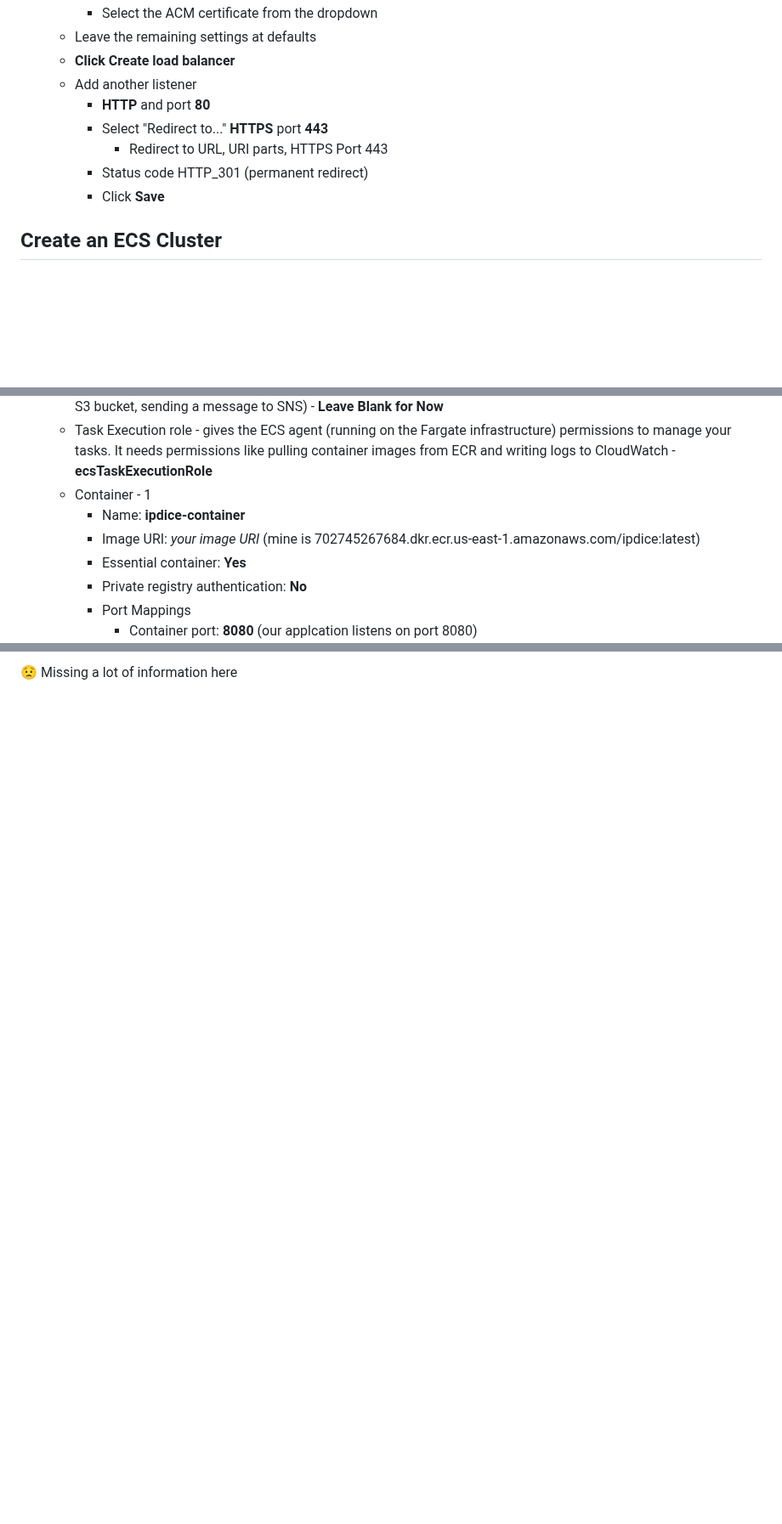
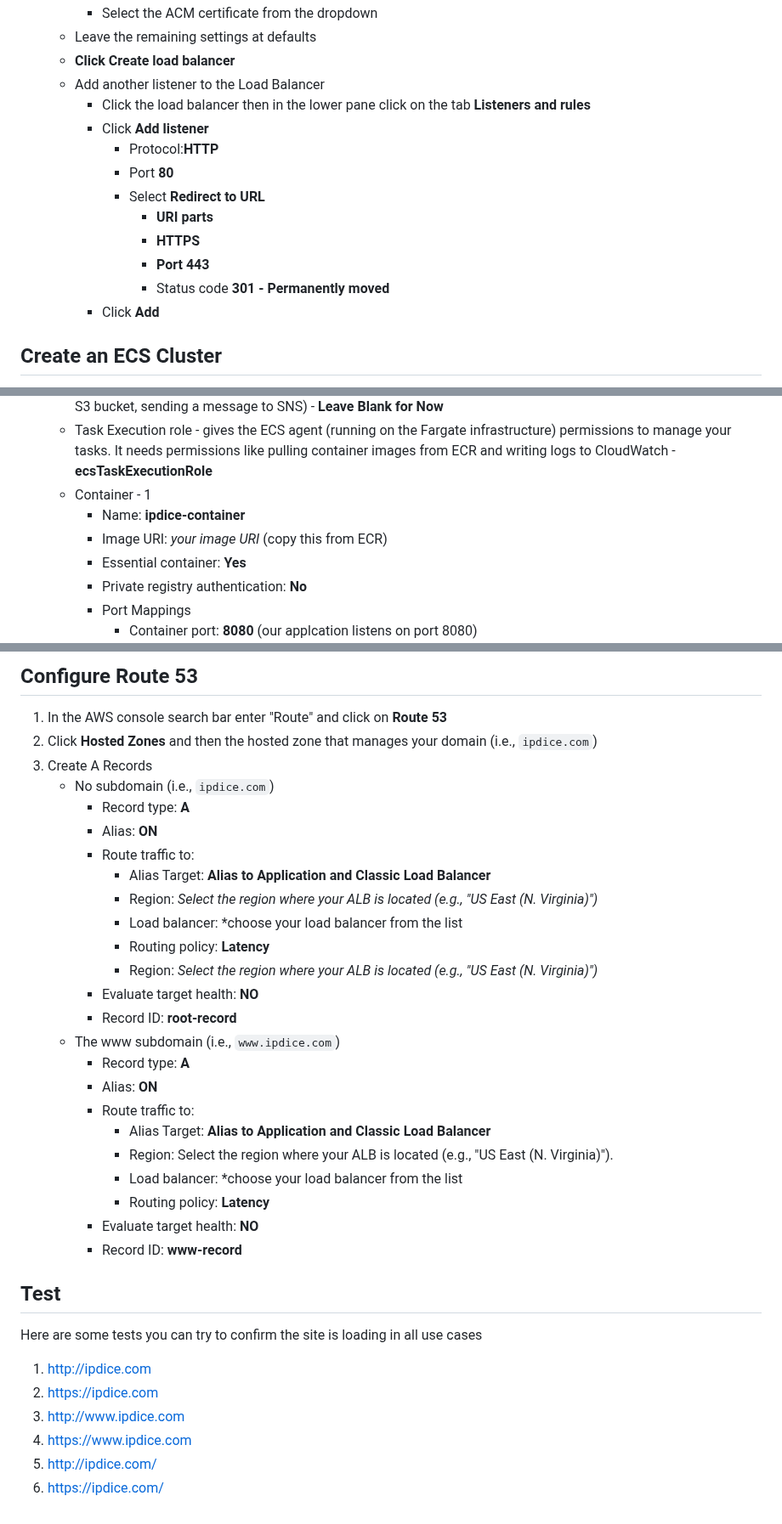
Before and after one commit to doritoes/ipdice.com, a Markdown page: 3_ECS.md, 3 parts joined by grey strips. Shown at 85% size. Drawn GitHub-style; blank space fills up the shorter version.

```diff
--- a/3_ECS.md
+++ b/3_ECS.md
@@ -204,12 +199,17 @@ You need to configure VPCs for the networking in each region. The following exam
       - Select the ACM certificate from the dropdown
     - Leave the remaining settings at defaults
     - **Click Create load balancer**
-    - Add another listener
-        - **HTTP** and port **80**
-        - Select "Redirect to..." **HTTPS** port **443**
-          - Redirect to URL, URI parts, HTTPS Port 443
-        - Status code HTTP_301 (permanent redirect)
-        - Click **Save**
+    - Add another listener to the Load Balancer
+      - Click the load balancer then in the lower pane click on the tab **Listeners and rules**
+      - Click **Add listener**
+        - Protocol:**HTTP**
+        - Port **80**
+        - Select **Redirect to URL**
+          - **URI parts**
+          - **HTTPS**
+          - **Port 443**
+          - Status code **301 - Permanently moved**
+      - Click **Add**
 
 ## Create an ECS Cluster
 1.  In the AWS console search bar enter "ECS" and click on **Elastic Container Service**
@@ -248,7 +248,7 @@ This role allows ECS tasks to pull images from ECR and perform other necessary A
     - Task Execution role - gives the ECS agent (running on the Fargate infrastructure) permissions to manage your tasks. It needs permissions like pulling container images from ECR and writing logs to CloudWatch - **ecsTaskExecutionRole**
     - Container - 1
       - Name: **ipdice-container**
-      - Image URI: *your image URI* (mine is 702745267684.dkr.ecr.us-east-1.amazonaws.com/ipdice:latest)
+      - Image URI: *your image URI* (copy this from ECR)
       - Essential container: **Yes**
       - Private registry authentication: **No**
       - Port Mappings
@@ -325,2 +324,35 @@ Test ALB
 
-:worried: Missing a lot of information here
+## Configure Route 53
+1.  In the AWS console search bar enter "Route" and click on **Route 53**
+2.  Click **Hosted Zones** and then the hosted zone that manages your domain (i.e., `ipdice.com`)
+3.  Create A Records
+    - No subdomain (i.e., `ipdice.com`)
+      - Record type: **A**
+      - Alias: **ON**
+      - Route traffic to:
+        - Alias Target: **Alias to Application and Classic Load Balancer**
+        - Region: *Select the region where your ALB is located (e.g., "US East (N. Virginia)")*
+        - Load balancer: *choose your load balancer from the list
+        - Routing policy: **Latency**
+        - Region: *Select the region where your ALB is located (e.g., "US East (N. Virginia)")*
+      - Evaluate target health: **NO**
+      - Record ID: **root-record**
+    - The www subdomain (i.e., `www.ipdice.com`)
+      - Record type: **A**
+      - Alias: **ON**
+      - Route traffic to:
+        - Alias Target: **Alias to Application and Classic Load Balancer**
+        - Region: Select the region where your ALB is located (e.g., "US East (N. Virginia)").
+        - Load balancer: *choose your load balancer from the list
+        - Routing policy: **Latency**
+      - Evaluate target health: **NO**
+      - Record ID: **www-record**
+
+## Test
+Here are some tests you can try to confirm the site is loading in all use cases
+1. http://ipdice.com
+2. https://ipdice.com
+3. http://www.ipdice.com
+4. https://www.ipdice.com
+5. http://ipdice.com/
+6. https://ipdice.com/
```
Also changed, not shown: other parts of 3_ECS.md (+51 -57 lines).
